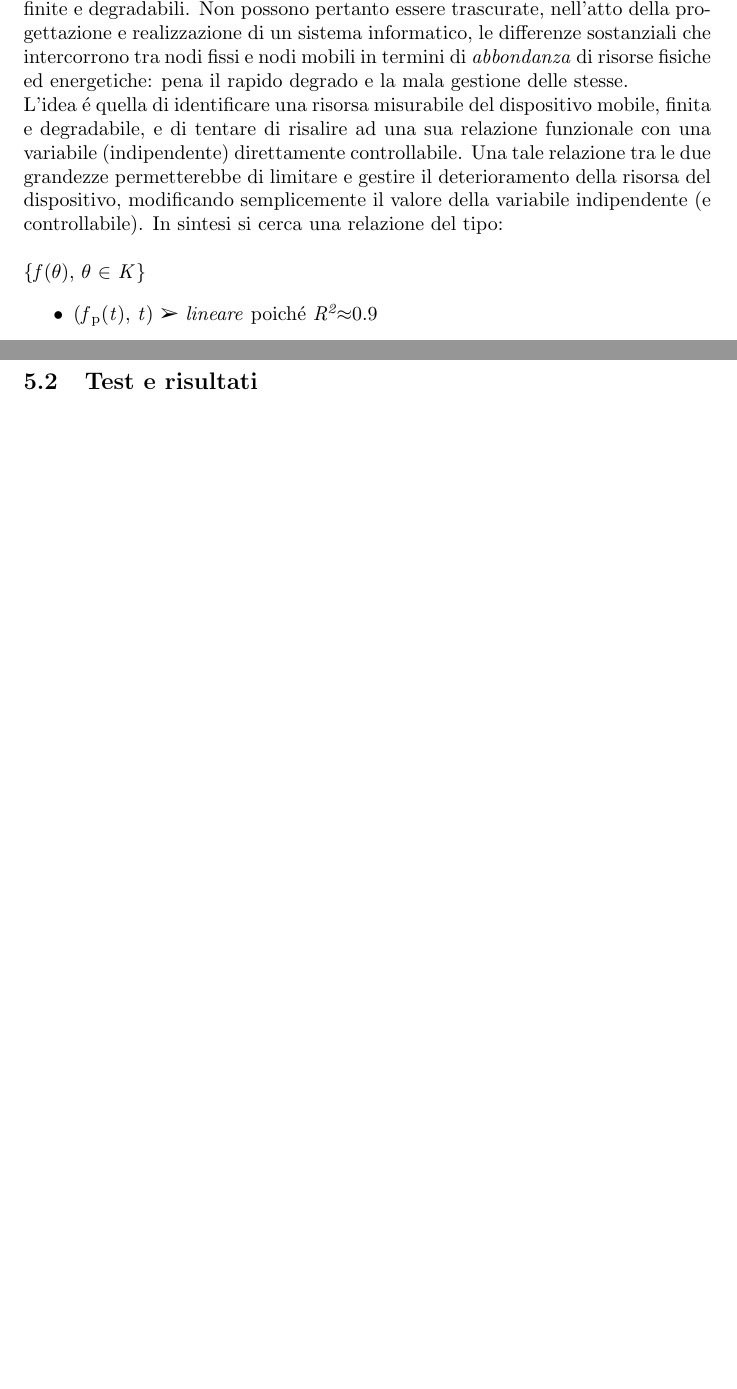
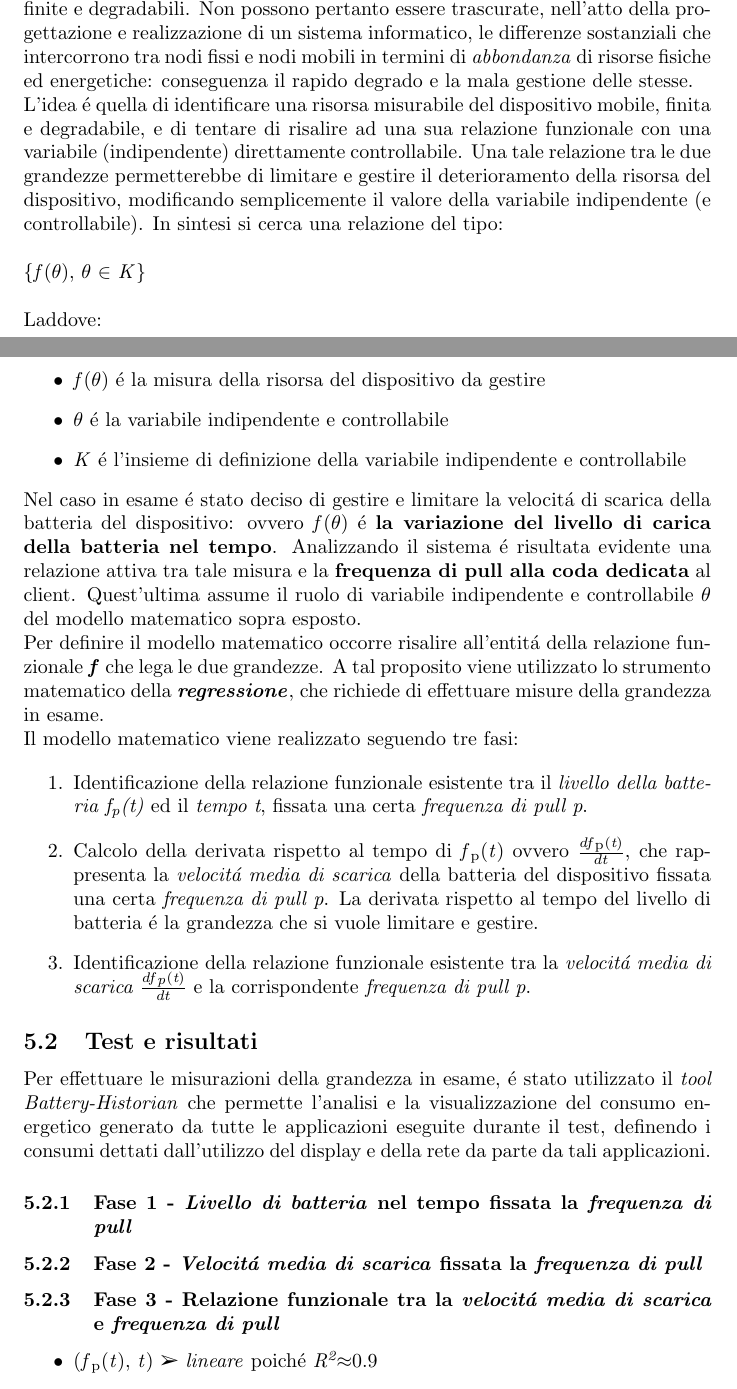
Before and after one commit to alexiey91/MSA, a LaTeX document (Relazione/Relazione_MSA.tex): two parts of pages 13 and 14 of 15 before the commit and two parts of pages 13 and 14 of 17 after it, joined at a grey line, cut so that both start at the same text, the shorter picture padded with empty space. Compiled offline with pdfLaTeX.

Commit message:
Politica adattativa - inizio test

```diff
--- a/Relazione/Relazione_MSA.tex
+++ b/Relazione/Relazione_MSA.tex
@@ -29,9 +29,10 @@
 \usepackage{pifont}
 \usepackage{amssymb}
 \usepackage{amsthm}
+\usepackage{enumitem}
 \setlength\parindent{0pt} % Removes all indentation from paragraphs
 
-\renewcommand{\labelenumi}{\alph{enumi}.} % Make numbering in the enumerate environment by letter rather than number (e.g. section 6)
+%\renewcommand{\labelenumi}{\alph{enumi}.} % Make numbering in the enumerate environment by letter rather than number (e.g. section 6)
 
 %\usepackage{times} % Uncomment to use the Times New Roman font
 
@@ -353,8 +354,33 @@ Questa scelta \'e motivata dai risultati ottenuti dallo studio sulla relazione f
 \section{Politica adattativa}
 
 \subsection{Oggetto dell'analisi}
-La natura limitata inerente ai dispositivi mobili impone al progettista di sistemi informatici di condurre la ricerca di una politica adattativa che preservi le loro risorse computazionali e/o energetiche e/o di memoria, inevitabilmente finite e degradabili. Non possono pertanto essere trascurate, nell'atto della progettazione e realizzazione di un sistema informatico, le differenze sostanziali che intercorrono tra nodi fissi e nodi mobili in termini di \textit{abbondanza} di risorse fisiche ed energetiche: pena il rapido degrado e la mala gestione delle stesse.
+La natura limitata inerente ai dispositivi mobili impone al progettista di sistemi informatici di condurre la ricerca di una politica adattativa che preservi le loro risorse computazionali e/o energetiche e/o di memoria, inevitabilmente finite e degradabili. Non possono pertanto essere trascurate, nell'atto della progettazione e realizzazione di un sistema informatico, le differenze sostanziali che intercorrono tra nodi fissi e nodi mobili in termini di \textit{abbondanza} di risorse fisiche ed energetiche: conseguenza il rapido degrado e la mala gestione delle stesse.
 \\
 L'idea \'e quella di identificare una risorsa misurabile del dispositivo mobile, finita e degradabile, e di tentare di risalire ad una sua relazione funzionale con una variabile (indipendente) direttamente controllabile. Una tale relazione tra le due grandezze permetterebbe di limitare e gestire il deterioramento della risorsa del dispositivo, modificando semplicemente il valore della variabile indipendente (e controllabile). In sintesi si cerca una relazione del tipo:
 \\\\
 \{\textit{f}(\(\theta\)), \(\theta\) \(\in\) \textit{K}\}
+\\\\
+Laddove:
+\begin{itemize}
+\item{\textit{f}(\(\theta\)) \'e la misura della risorsa del dispositivo da gestire}
+\item{\(\theta\) \'e la variabile indipendente e controllabile}
+\item{\textit{K} \'e l'insieme di definizione della variabile indipendente e controllabile}
+\end{itemize}
+
+Nel caso in esame \'e stato deciso di gestire e limitare la velocit\'a di scarica della batteria del dispositivo: ovvero \textit{f}(\(\theta\)) \'e \textbf{la variazione del livello di carica della batteria nel tempo}. Analizzando il sistema \'e risultata evidente una relazione attiva tra tale misura e la \textbf{frequenza di pull alla coda dedicata} al client. Quest'ultima assume il ruolo di variabile indipendente e controllabile \(\theta\) del modello matematico sopra esposto.
+\\
+Per definire il modello matematico occorre risalire all'entit\'a della relazione funzionale \textbf{\textit{f}} che lega le due grandezze. A tal proposito viene utilizzato lo strumento matematico della \textbf{\textit{regressione}}, che richiede di effettuare misure della grandezza in esame.
+\\
+Il modello matematico viene realizzato seguendo tre fasi:
+
+\begin{enumerate}
+\item{Identificazione della relazione funzionale esistente tra il \textit{livello della batteria \textit{f}\textsubscript{p}(\textit{t})} ed il \textit{tempo t}, fissata una certa \textit{frequenza di pull p}.}
+\item{Calcolo della derivata rispetto al tempo di \textit{f}\textsubscript{p}(\textit{t}) ovvero \(\frac{df\textsubscript{p}(\textit{t})}{dt}\), che rappresenta la \textit{velocit\'a media di scarica} della batteria del dispositivo fissata una certa \textit{frequenza di pull p}. La derivata rispetto al tempo del livello di batteria \'e la grandezza che si vuole limitare e gestire.}
+\item{Identificazione della relazione funzionale esistente tra la \textit{velocit\'a media di scarica \(\frac{df\textsubscript{p}(\textit{t})}{dt}\)} e la corrispondente \textit{frequenza di pull p}.}
+\end{enumerate}
+
+\subsection{Test e risultati}
+
+Per effettuare le misurazioni della grandezza in esame, \'e stato utilizzato il \textit{tool Battery-Historian} che permette l'analisi e la visualizzazione del consumo energetico generato da tutte le applicazioni eseguite durante il test, definendo i consumi dettati dall'utilizzo del display e della rete da parte da tali applicazioni.
+
+\subsubsection{Fase 1 - \textit{Livello di batteria} nel tempo fissata la \textit{frequenza di pull}}
@@ -361,11 +393,16 @@ L'idea \'e quella di identificare una risorsa misurabile del dispositivo mobile,
+\label{fig:1 pull ogni secondo}
+\end{center}
+\end{figure}
+
+\subsubsection{Fase 2 - \textit{Velocit\'a media di scarica} fissata la \textit{frequenza di pull}}
+
+\subsubsection{Fase 3 - Relazione funzionale tra la \textit{velocit\'a media di scarica} e \textit{frequenza di pull}}
 
 \begin{itemize}
 \item{(\textit{f}\textsubscript{p}(\textit{t}), \textit{t}) \ding{226} \textit{lineare} poich\'e \textit{R\textsuperscript{2}}\(\approx\)0.9}
 \item{\(\frac{df\textsubscript{p}(\textit{t})}{dt}\) \ding{226} derivata rispetto al tempo}
 \item{(\(\frac{df\textsubscript{p}(\textit{t})}{dt}\), \textit{p}) \ding{226} \textit{lineare} poich\'e \textit{R\textsuperscript{2}}\(\approx\)0.9}
 \end{itemize}
-
-\subsection{Test e risultati}
 
 % Da ricordare : appendice strumenti matematici e libreria per le misurazioni
 
```
Also changed, not shown: Relazione/1alsec.jpg (added), Relazione/Relazione_MSA.pdf, Relazione/Relazione_MSA.tex (34 more changed lines), 4 other files.
